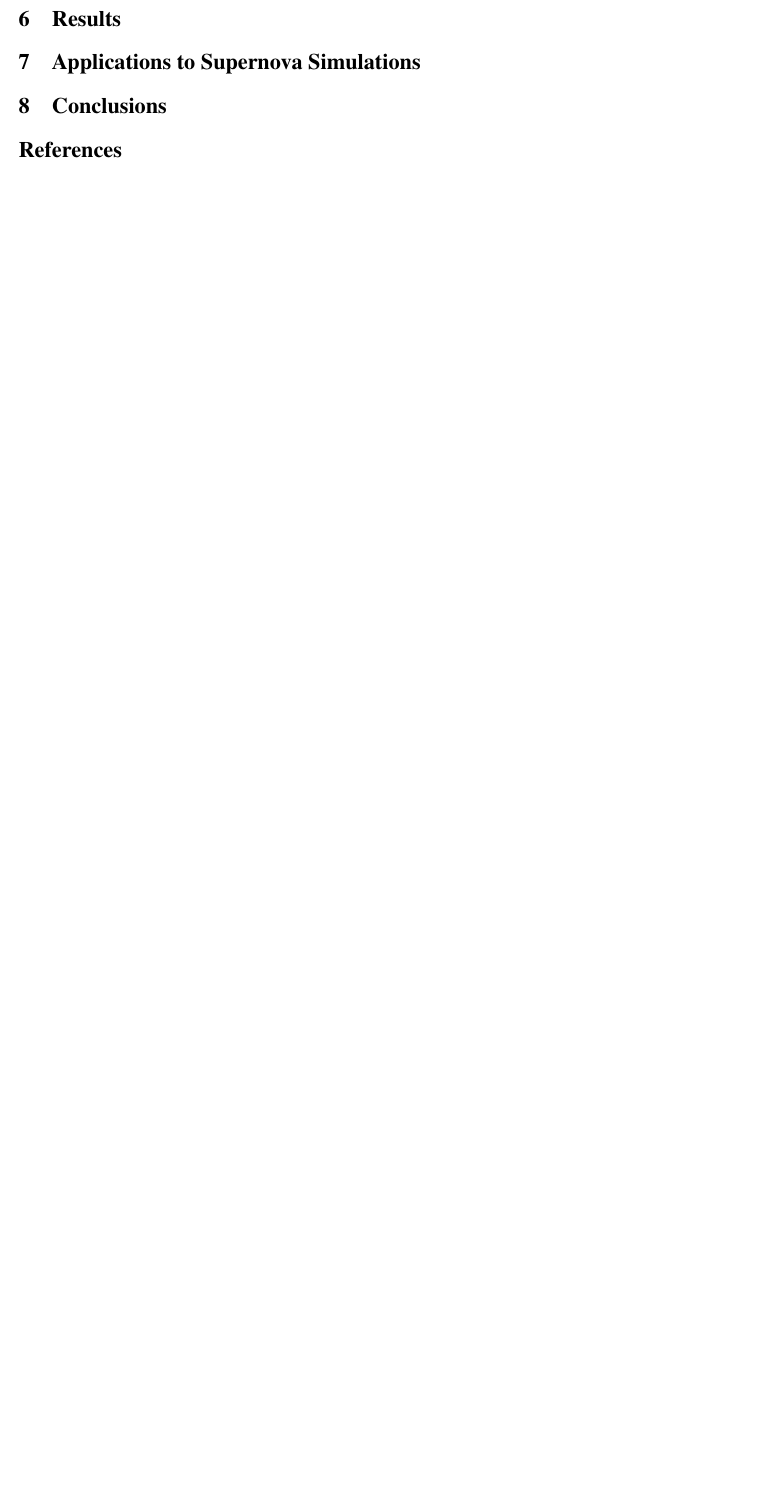
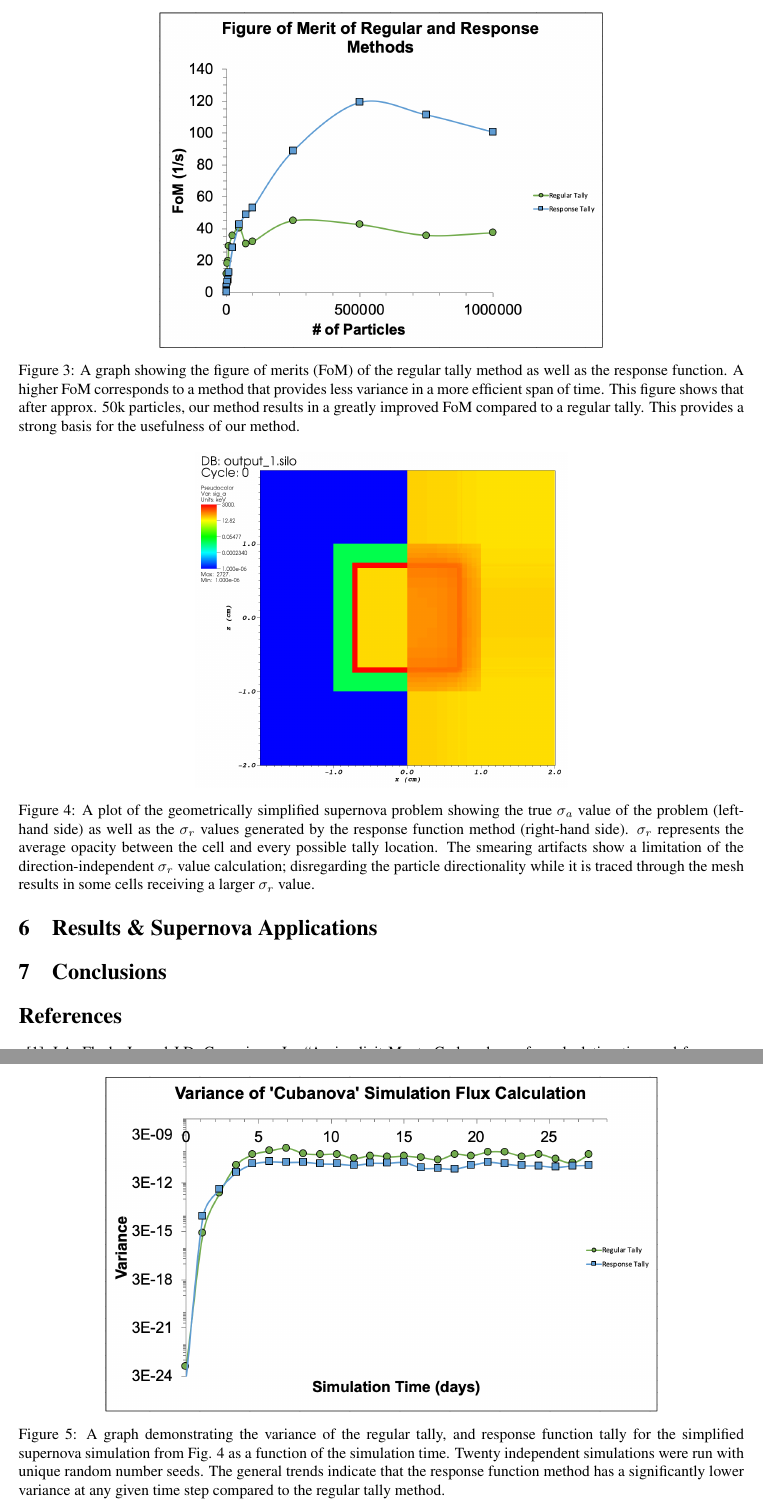
Before and after one commit to ScottCampbellBoise/XCP_Workshop_Report, a LaTeX document (Summer 2019 Final Article DRAFT.tex): part of page 7 of 7 before the commit and two parts of pages 8 and 9 of 10 after it, the two joined at a grey line, cut at the place of the change, the shorter picture padded with empty space. The pictures show the PDF file Summer 2019 Final Article DRAFT.pdf that the author committed with the source.

Commit message:
Updated the poster and added figures to the paper

```diff
--- a/Summer 2019 Final Article DRAFT.tex
+++ b/Summer 2019 Final Article DRAFT.tex
@@ -188,6 +189,13 @@
 		Density and temperature have been left unchanged. The important aspect of this problem is the geometric structure and optical depth. To lower the spatial resolution requirements, the ejecta-CSM shock layer may be spread from 0.4\% to $\sim$10\% of the problem length while preserving optical depth. To do so, the density of the layer can be lowered to compensate for the increased size of the layer.
 
 \section{Method and Technical Approach}
+	\begin{figure} [h!]
+		\centering
+		\includegraphics[height=3in]{Figures/resp_funct_pt_src_vis.png}
+		\caption{A simplified visualization of the response function method. Particles are traced from the surface of the tally (blue ring) ‘towards’ the source (purple square) until they exit the mesh. As the particle moves, an adjusted opacity, $\sigma_{r}$, is calculated based on how far the particle has traveled from its origin on the tally surface, as well as the $\sigma_{a,~cell}$ values of the cells that it has passed through. A darker shade of red corresponds to a higher $\sigma_{r}$ value – a less likely chance that a particle will ‘make it’ to the tally. These values are then used to calculate an effective contribution to the tally based on the cell the particle being transported is in.}
+		\label{fig:resp_funct_visual}
+	\end{figure}
+
 	The implementation of the response function variance reduction method largely follows a standard Monte Carlo approach. At the start of the problem, several parameters are defined based on the properties of the materials in the problem domain. The absorption opacity, $\sigma_{a}$, is calculated using the Fleck factor:
 	\begin{equation}
 	\sigma_{a} = f \sigma.
@@ -240,12 +248,58 @@ At the beggining of each time step, the response function is generated for the m
 	\end{enumerate}
 
 \section{Test Problem}
+	\begin{figure} [h!]
+		\centering
+		\includegraphics[height=3in]{Figures/point_src_errors.png}
+		\caption{A graph showing the average values of the flux for a point source problem as well as the accompanying variance as a function of the number of particles used in the simulation. This shows that our method has far less variance for fewer simulated particles, which implies that it is a more reliable method under these conditions.}
+		\label{fig:point_source_errors}
+	\end{figure}
+
+	\begin{figure} [h!]
+		\centering
+		\includegraphics[height=3in]{Figures/point_src_fom.png}
+		\caption{A graph showing the figure of merits (FoM) of the regular tally method as well as the response function. A higher FoM corresponds to a method that provides less variance in a more efficient span of time. This figure shows that after approx. 50k particles, our method results in a greatly improved FoM compared to a regular tally. This provides a strong basis for the usefulness of our method.
+}
+		\label{fig:point_source_FoM}
+	\end{figure}
+
+	\begin{figure} [h!]
+		\centering
+		\includegraphics[height=3in]{Figures/cubanova_op_a.png}
+		\caption{A plot of the geometrically simplified supernova problem showing the true $\sigma_{a}$ value of the problem (left-hand side) as well as the $\sigma_{r}$ values generated by the response function method (right-hand side). $\sigma_{r}$  represents the average opacity between the cell and every possible tally location. The smearing artifacts show a limitation of the direction-independent $\sigma_{r}$ value calculation; disregarding the  particle directionality while it is traced through the mesh results in some cells receiving a larger $\sigma_{r}$ value.}
+		\label{fig:cubanova_op_a}
+	\end{figure}
+
 	To check the validity of the response function method, a point source problem was devised where the analytic flux was known.
 
-\section{Results}
+\section{Results \& Supernova Applications}
+	\begin{figure} [h!]
+		\centering
+		\includegraphics[height=3in]{Figures/cubanova_flux_var.png}
+		\caption{A graph demonstrating the variance of the regular tally, and response function tally for the simplified supernova simulation from Fig. \ref{fig:cubanova_op_a} as a function of the simulation time. Twenty independent simulations were run with unique random number seeds. The general trends indicate that the response function method has a significantly lower variance at any given time step compared to the regular tally method.}
+		\label{fig:cubanova_flux_var}
+	\end{figure}
 
+	\begin{figure} [h!]
+		\centering
+		\includegraphics[height=3in]{Figures/cubanova_avg_error.png}
+		\caption{The relative flux calculations made by the regular tally method and the response function tally method. As in Fig. \ref{fig:point_source_errors}, the response method has a smaller variance, however, it also drastically underestimates the flux. This likely stems from the use of a spherical tally surface instead of a directional tally surface for this particular problem.}
+		\label{fig:cubanova_avg_error}
+	\end{figure}
 
-\section{Applications to Supernova Simulations}
+	\begin{figure} [h!]
+		\centering
+		\includegraphics[height=3in]{Figures/cubanova_T_e.png}
+		\caption{A plot of the electron temperature at the end of the simulations shown in Figs. \ref{fig:cubanova_op_a}, \ref{fig:cubanova_flux_var}, \ref{fig:cubanova_avg_error}. The overheating likely results from the small corner cells. }
+		\label{fig:cubanova_T_e}
+	\end{figure}
+
+	\begin{figure} [h!]
+		\centering
+		\includegraphics[height=3in]{Figures/cubanova_T_r.png}
+		\caption{A plot of the radiation temperature from the plot in Fig. \ref{fig:cubanova_T_e}. The noise in the radiation field results from a limited number of photons, the optical thickness of the material, and the coarse mesh granularity of the void region.}
+		\label{fig:cubanova_T_r}
+	\end{figure}
 
 
 \section{Conclusions}
```
Also changed, not shown: Figures/Screenshot from 2019-08-01 16-48-16.png (deleted), Figures/Screenshot from 2019-08-01 16-49-56.png (deleted), Figures/cubanova_avg_error.png, Figures/cubanova_flux_var.png, Summer 2019 Final Article DRAFT.pdf, Summer 2019 Final Article DRAFT.tex (1 more changed lines), 1 other file.
